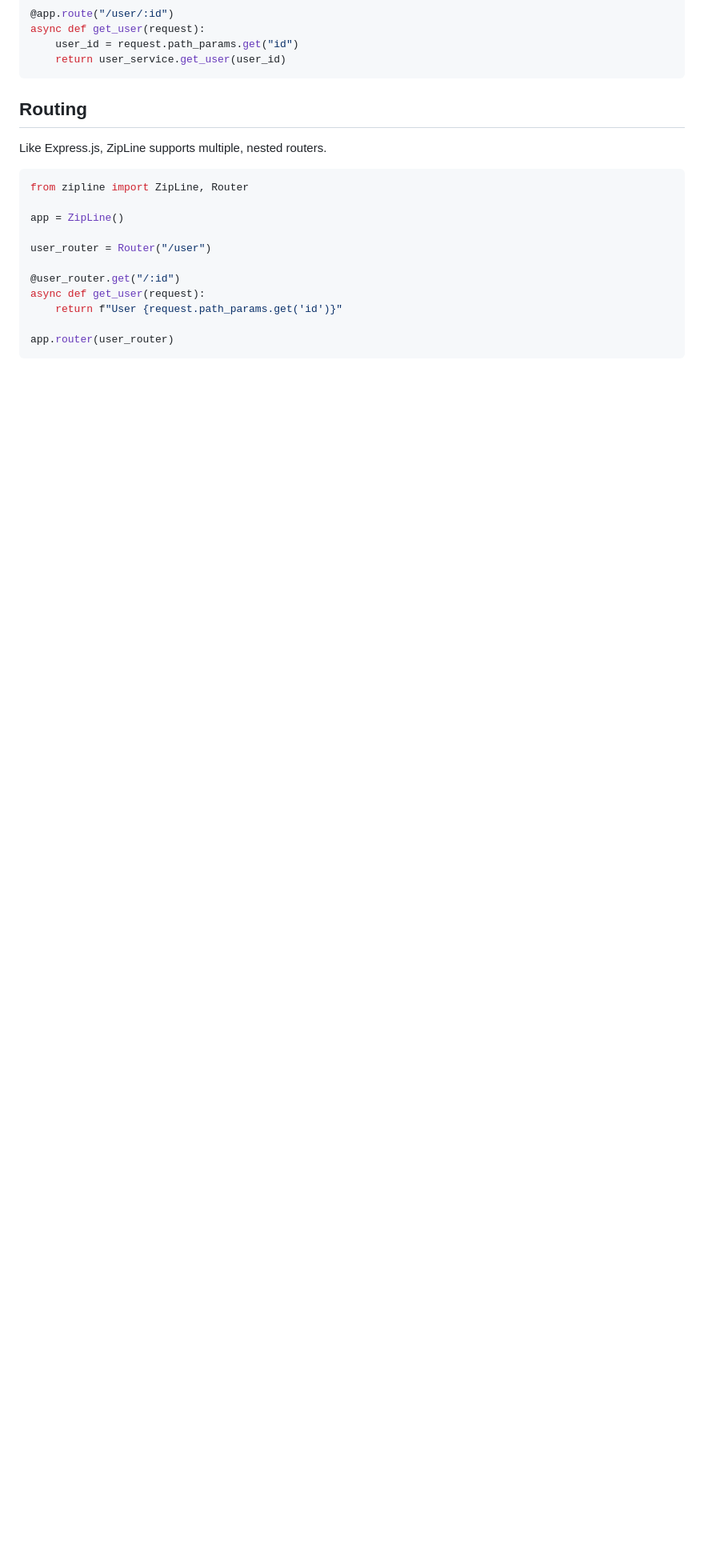
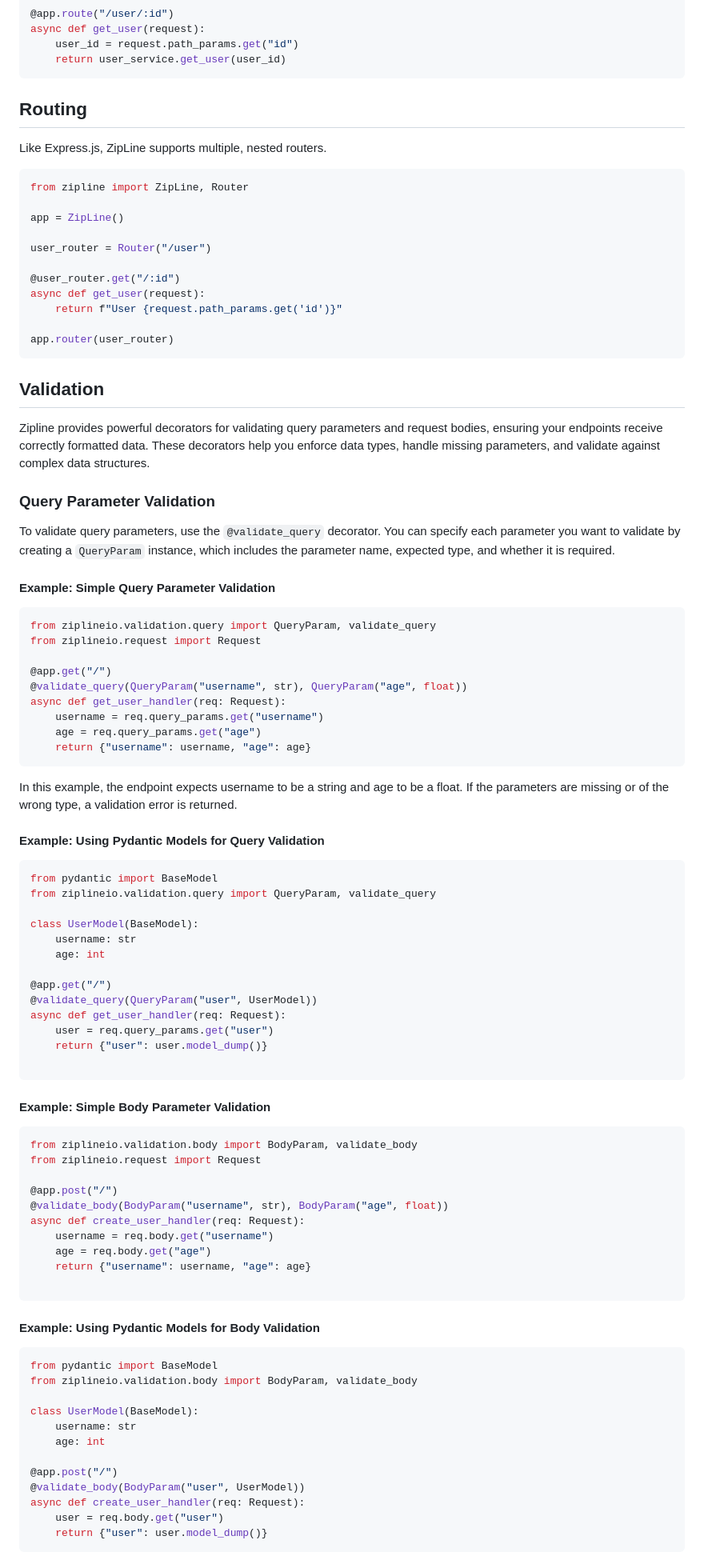
Before and after one commit to CameronSima/ZipLine, a Markdown page: README.md, the part around the change printed below. Shown: that part at 80% size. Drawn GitHub-style; blank space fills up the shorter version.

````diff
--- a/README.md
+++ b/README.md
@@ -184,3 +193,77 @@ async def get_user(request):
 app.router(user_router)
 ```
 
+## Validation
+
+Zipline provides powerful decorators for validating query parameters and request bodies, ensuring your endpoints receive correctly formatted data. These decorators help you enforce data types, handle missing parameters, and validate against complex data structures.
+
+### Query Parameter Validation
+
+To validate query parameters, use the `@validate_query` decorator. You can specify each parameter you want to validate by creating a `QueryParam` instance, which includes the parameter name, expected type, and whether it is required.
+
+#### Example: Simple Query Parameter Validation
+
+```python
+from ziplineio.validation.query import QueryParam, validate_query
+from ziplineio.request import Request
+
+@app.get("/")
+@validate_query(QueryParam("username", str), QueryParam("age", float))
+async def get_user_handler(req: Request):
+    username = req.query_params.get("username")
+    age = req.query_params.get("age")
+    return {"username": username, "age": age}
+```
+
+In this example, the endpoint expects username to be a string and age to be a float. If the parameters are missing or of the wrong type, a validation error is returned.
+
+#### Example: Using Pydantic Models for Query Validation
+
+```python
+from pydantic import BaseModel
+from ziplineio.validation.query import QueryParam, validate_query
+
+class UserModel(BaseModel):
+    username: str
+    age: int
+
+@app.get("/")
+@validate_query(QueryParam("user", UserModel))
+async def get_user_handler(req: Request):
+    user = req.query_params.get("user")
+    return {"user": user.model_dump()}
+
+```
+
+#### Example: Simple Body Parameter Validation
+
+```python
+from ziplineio.validation.body import BodyParam, validate_body
+from ziplineio.request import Request
+
+@app.post("/")
+@validate_body(BodyParam("username", str), BodyParam("age", float))
+async def create_user_handler(req: Request):
+    username = req.body.get("username")
+    age = req.body.get("age")
+    return {"username": username, "age": age}
+
+```
+
+#### Example: Using Pydantic Models for Body Validation
+
+```python
+from pydantic import BaseModel
+from ziplineio.validation.body import BodyParam, validate_body
+
+class UserModel(BaseModel):
+    username: str
+    age: int
+
+@app.post("/")
+@validate_body(BodyParam("user", UserModel))
+async def create_user_handler(req: Request):
+    user = req.body.get("user")
+    return {"user": user.model_dump()}
+```
+
````
Also changed, not shown: other parts of README.md (+24 -0 lines).
